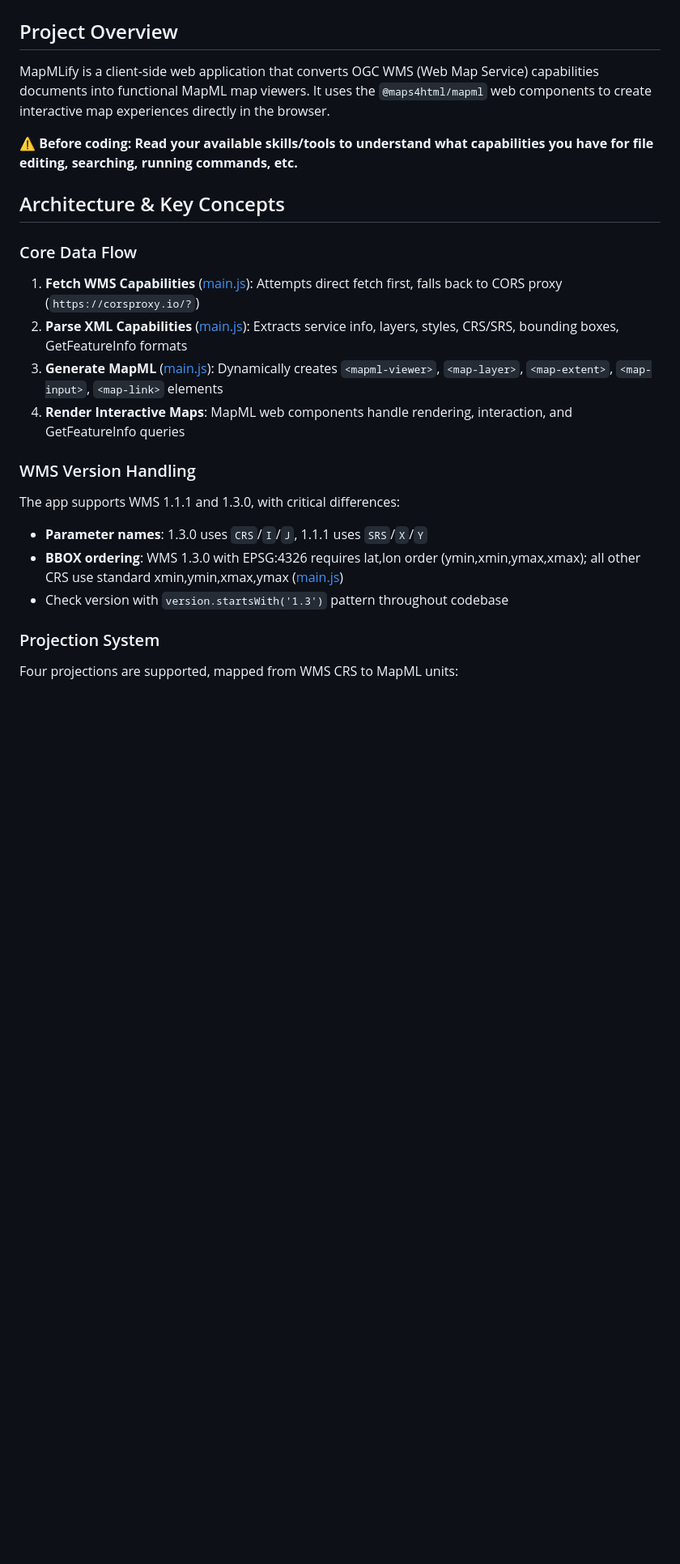
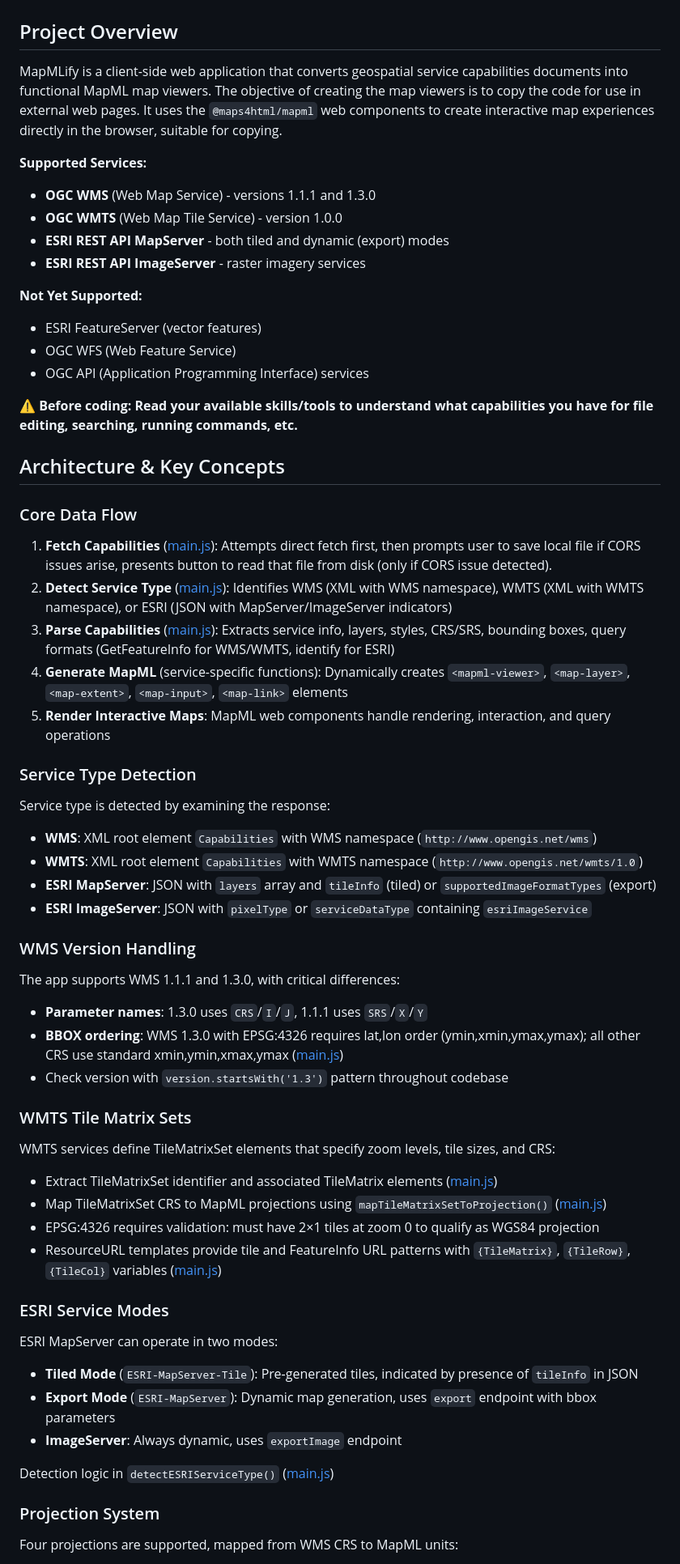
Before and after one commit to Maps4HTML/mapmlify, a Markdown page: .github/copilot-instructions.md, the part around one of its changes. Shown at 81% size. GitHub-like rendering; blank space fills up the shorter version.

Commit message:
Update copilot-instructions.md to reflect current scope of operations

```diff
--- a/.github/copilot-instructions.md
+++ b/.github/copilot-instructions.md
@@ -1,23 +1,57 @@
 # MapMLify AI Coding Instructions
 
 ## Project Overview
-MapMLify is a client-side web application that converts OGC WMS (Web Map Service) capabilities documents into functional MapML map viewers. It uses the `@maps4html/mapml` web components to create interactive map experiences directly in the browser.
+MapMLify is a client-side web application that converts geospatial service capabilities documents into functional MapML map viewers. The objective of creating the map viewers is to copy the code for use in external web pages. It uses the `@maps4html/mapml` web components to create interactive map experiences directly in the browser, suitable for copying.
+
+**Supported Services:**
+- **OGC WMS** (Web Map Service) - versions 1.1.1 and 1.3.0
+- **OGC WMTS** (Web Map Tile Service) - version 1.0.0
+- **ESRI REST API MapServer** - both tiled and dynamic (export) modes
+- **ESRI REST API ImageServer** - raster imagery services
+
+**Not Yet Supported:**
+- ESRI FeatureServer (vector features)
+- OGC WFS (Web Feature Service)
+- OGC API (Application Programming Interface) services
 
 **⚠️ Before coding: Read your available skills/tools to understand what capabilities you have for file editing, searching, running commands, etc.**
 
 ## Architecture & Key Concepts
 
 ### Core Data Flow
-1. **Fetch WMS Capabilities** ([main.js](../src/script/main.js#L83-L106)): Attempts direct fetch first, falls back to CORS proxy (`https://corsproxy.io/?`)
-2. **Parse XML Capabilities** ([main.js](../src/script/main.js#L112-L269)): Extracts service info, layers, styles, CRS/SRS, bounding boxes, GetFeatureInfo formats
-3. **Generate MapML** ([main.js](../src/script/main.js#L620-L770)): Dynamically creates `<mapml-viewer>`, `<map-layer>`, `<map-extent>`, `<map-input>`, `<map-link>` elements
-4. **Render Interactive Maps**: MapML web components handle rendering, interaction, and GetFeatureInfo queries
+1. **Fetch Capabilities** ([main.js](../src/script/main.js#L83-L106)): Attempts direct fetch first, then prompts user to save local file if CORS issues arise, presents button to read that file from disk (only if CORS issue detected).
+2. **Detect Service Type** ([main.js](../src/script/main.js#L234-L270)): Identifies WMS (XML with WMS namespace), WMTS (XML with WMTS namespace), or ESRI (JSON with MapServer/ImageServer indicators)
+3. **Parse Capabilities** ([main.js](../src/script/main.js#L112-L269)): Extracts service info, layers, styles, CRS/SRS, bounding boxes, query formats (GetFeatureInfo for WMS/WMTS, identify for ESRI)
+4. **Generate MapML** (service-specific functions): Dynamically creates `<mapml-viewer>`, `<map-layer>`, `<map-extent>`, `<map-input>`, `<map-link>` elements
+5. **Render Interactive Maps**: MapML web components handle rendering, interaction, and query operations
+
+### Service Type Detection
+Service type is detected by examining the response:
+- **WMS**: XML root element `Capabilities` with WMS namespace (`http://www.opengis.net/wms`)
+- **WMTS**: XML root element `Capabilities` with WMTS namespace (`http://www.opengis.net/wmts/1.0`)
+- **ESRI MapServer**: JSON with `layers` array and `tileInfo` (tiled) or `supportedImageFormatTypes` (export)
+- **ESRI ImageServer**: JSON with `pixelType` or `serviceDataType` containing `esriImageService`
 
 ### WMS Version Handling
 The app supports WMS 1.1.1 and 1.3.0, with critical differences:
 - **Parameter names**: 1.3.0 uses `CRS`/`I`/`J`, 1.1.1 uses `SRS`/`X`/`Y`
-- **BBOX ordering**: WMS 1.3.0 with EPSG:4326 requires lat,lon order (ymin,xmin,ymax,xmax); all other CRS use standard xmin,ymin,xmax,ymax ([main.js](../src/script/main.js#L540-L548))
+- **BBOX ordering**: WMS 1.3.0 with EPSG:4326 requires lat,lon order (ymin,xmin,ymax,ymax); all other CRS use standard xmin,ymin,xmax,ymax ([main.js](../src/script/main.js#L540-L548))
 - Check version with `version.startsWith('1.3')` pattern throughout codebase
+
+### WMTS Tile Matrix Sets
+WMTS services define TileMatrixSet elements that specify zoom levels, tile sizes, and CRS:
+- Extract TileMatrixSet identifier and associated TileMatrix elements ([main.js](../src/script/main.js#L393-L450))
+- Map TileMatrixSet CRS to MapML projections using `mapTileMatrixSetToProjection()` ([main.js](../src/script/main.js#L376-L392))
+- EPSG:4326 requires validation: must have 2×1 tiles at zoom 0 to qualify as WGS84 projection
+- ResourceURL templates provide tile and FeatureInfo URL patterns with `{TileMatrix}`, `{TileRow}`, `{TileCol}` variables ([main.js](../src/script/main.js#L564-L574))
+
+### ESRI Service Modes
+ESRI MapServer can operate in two modes:
+- **Tiled Mode** (`ESRI-MapServer-Tile`): Pre-generated tiles, indicated by presence of `tileInfo` in JSON
+- **Export Mode** (`ESRI-MapServer`): Dynamic map generation, uses `export` endpoint with bbox parameters
+- **ImageServer**: Always dynamic, uses `exportImage` endpoint
+
+Detection logic in `detectESRIServiceType()` ([main.js](../src/script/main.js#L256-L270))
 
 ### Projection System
 Four projections are supported, mapped from WMS CRS to MapML units:
```
Also changed, not shown: other parts of .github/copilot-instructions.md (+41 -6 lines).
